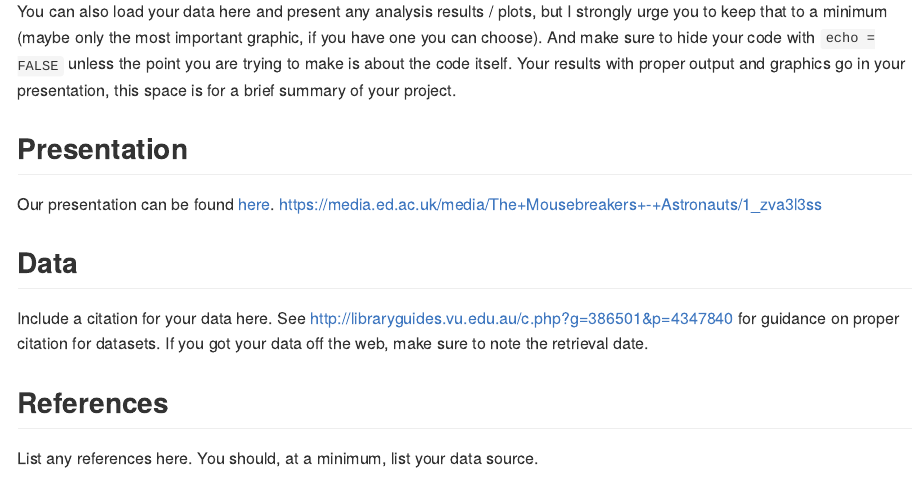
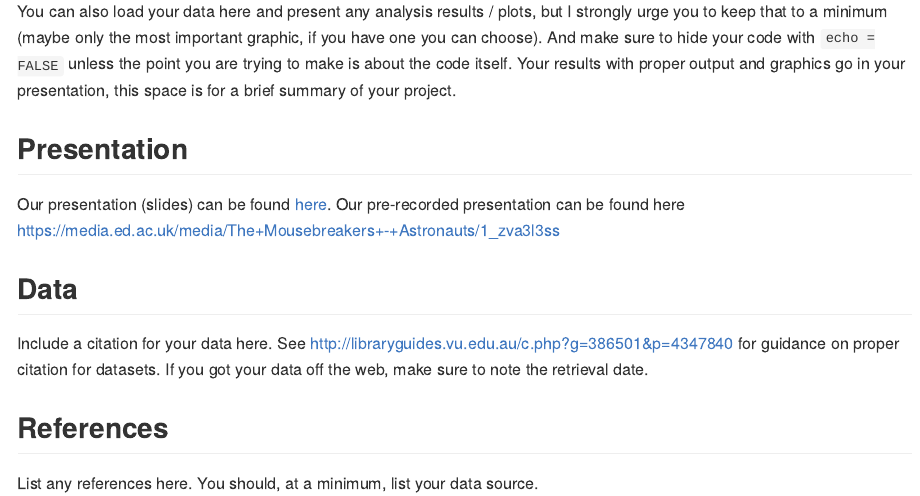
Before and after one commit to ids-s1-20/project-the_mousebreakers, an R Markdown document (README.Rmd): the page in a window 1100 px wide, from 390 px down. The pictures show the output file README.md that the author committed with the source, drawn offline in the style of GitHub.

Commit message:
link to slides

```diff
--- a/README.Rmd
+++ b/README.Rmd
@@ -25,7 +25,8 @@ Your results with proper output and graphics go in your presentation, this space
 
 ## Presentation
 
-Our presentation can be found [here](presentation/presentation.html).
+Our presentation (slides) can be found [here](https://ids-s1-20.github.io/project-the_mousebreakers/).
+Our pre-recorded presentation can be found here
 https://media.ed.ac.uk/media/The+Mousebreakers+-+Astronauts/1_zva3l3ss
 
 ## Data
```
Also changed, not shown: README.md, presentation/presentation.html.
